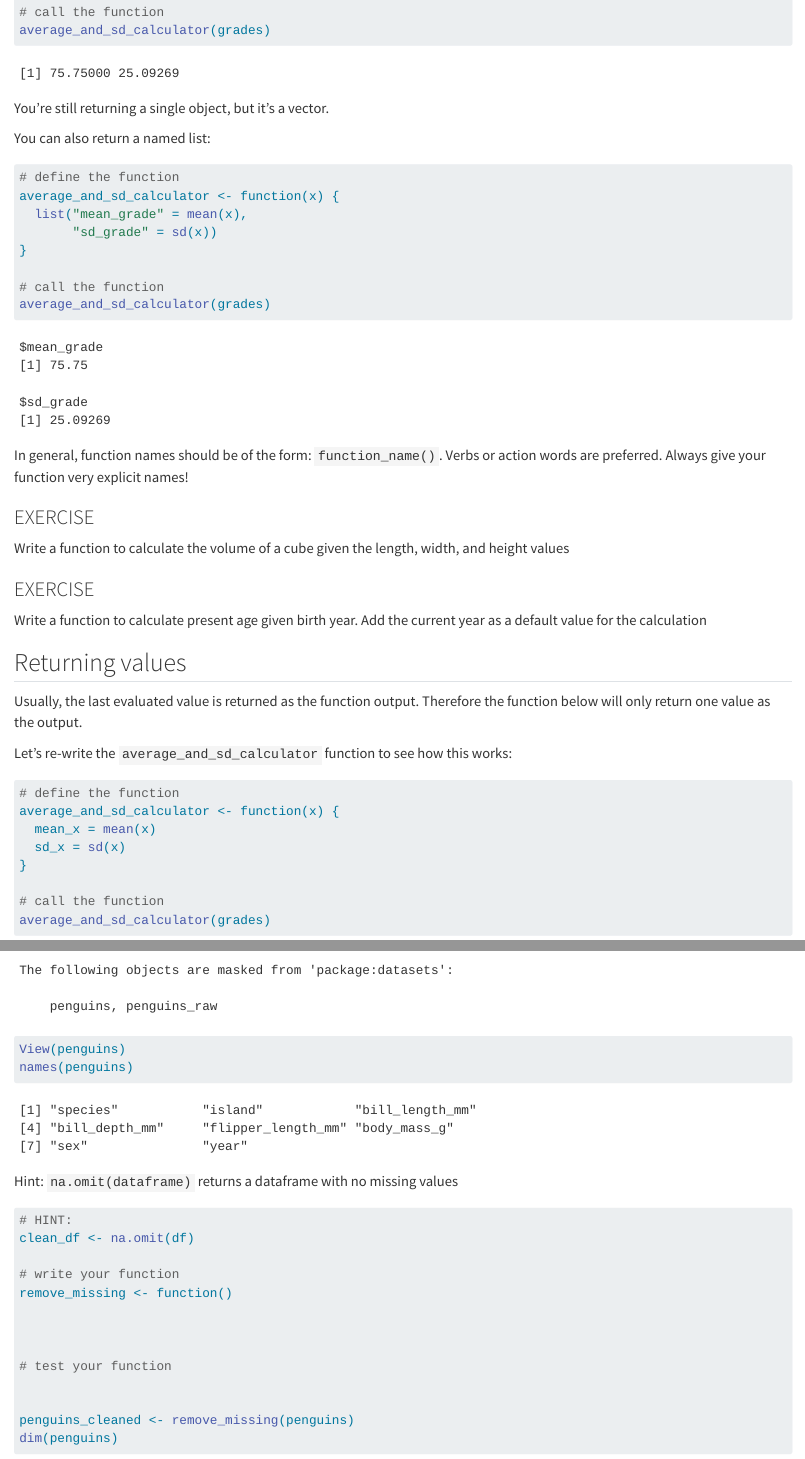
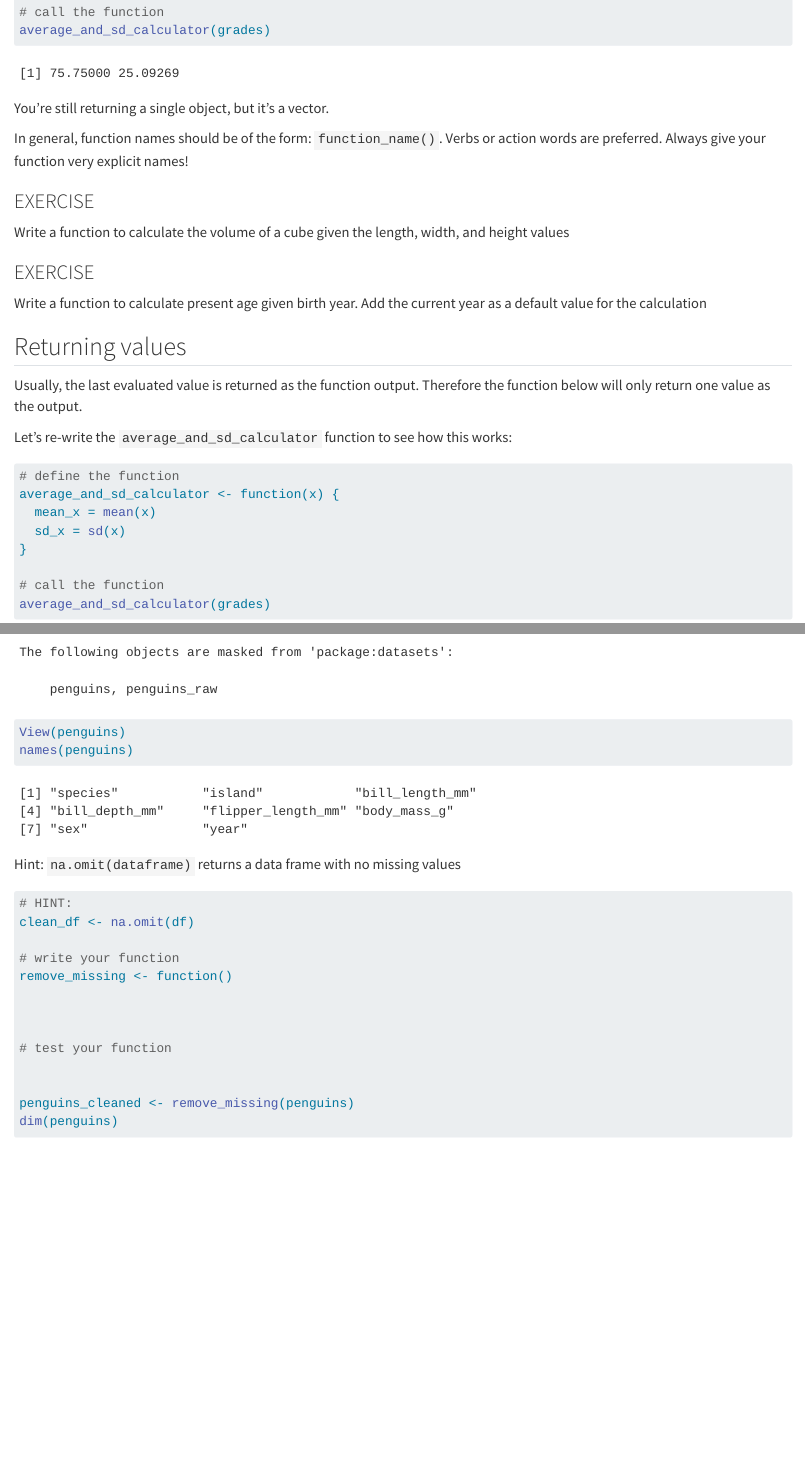
Before and after one commit to ritika-giri/R-workshop-writing-your-own-functions, a Quarto document (nsir-writing-functions.qmd): the page in a window 1100 px wide, from 1720 px down, and a second part further down, joined at a grey line. Rendered offline with R 4.5, knitr and Pandoc in place of Quarto, with nearby package versions; some code elsewhere in the file could not run offline.

Commit message:
simplified some sections

````diff
--- a/nsir-writing-functions.qmd
+++ b/nsir-writing-functions.qmd
@@ -93,19 +93,6 @@ average_and_sd_calculator(grades)
 
 You're still returning a single object, but it's a vector.
 
-You can also return a named list:
-
-```{r}
-# define the function
-average_and_sd_calculator <- function(x) {
-  list("mean_grade" = mean(x),
-       "sd_grade" = sd(x))
-}
-
-# call the function
-average_and_sd_calculator(grades)
-```
-
 In general, function names should be of the form: `function_name()`. Verbs or action words are preferred. Always give your function very explicit names!
 
 ### EXERCISE
@@ -223,7 +213,7 @@ View(penguins)
 names(penguins)
 ```
 
-Hint: `na.omit(dataframe)` returns a dataframe with no missing values
+Hint: `na.omit(dataframe)` returns a data frame with no missing values
 
 ```{r}
 # HINT:
````
Also changed, not shown: nsir-writing-functions.qmd (11 more changed lines), 1 other file.
